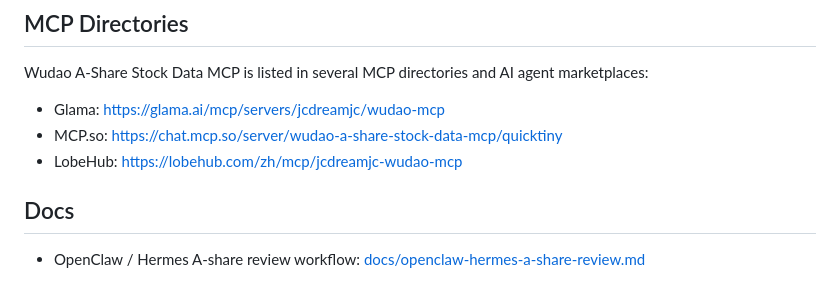
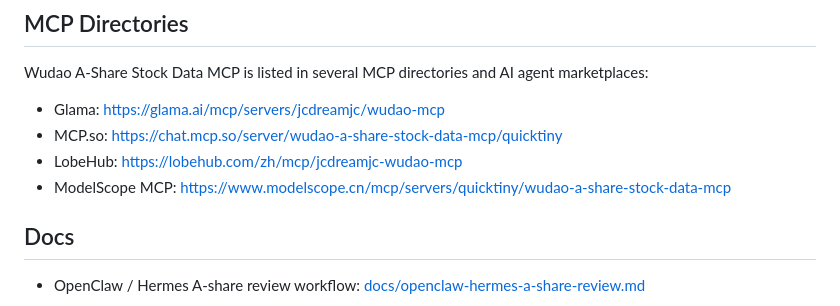
Before and after one commit to jcdreamjc/wudao-mcp, a Markdown page: README.md, the part around the change. GitHub-like rendering.

Commit message:
Add ModelScope MCP directory link

```diff
--- a/README.md
+++ b/README.md
@@ -19,6 +19,7 @@ Wudao A-Share Stock Data MCP is listed in several MCP directories and AI agent m
 - Glama: https://glama.ai/mcp/servers/jcdreamjc/wudao-mcp
 - MCP.so: https://chat.mcp.so/server/wudao-a-share-stock-data-mcp/quicktiny
 - LobeHub: https://lobehub.com/zh/mcp/jcdreamjc-wudao-mcp
+- ModelScope MCP: https://www.modelscope.cn/mcp/servers/quicktiny/wudao-a-share-stock-data-mcp
 
 ## Docs
 
```
